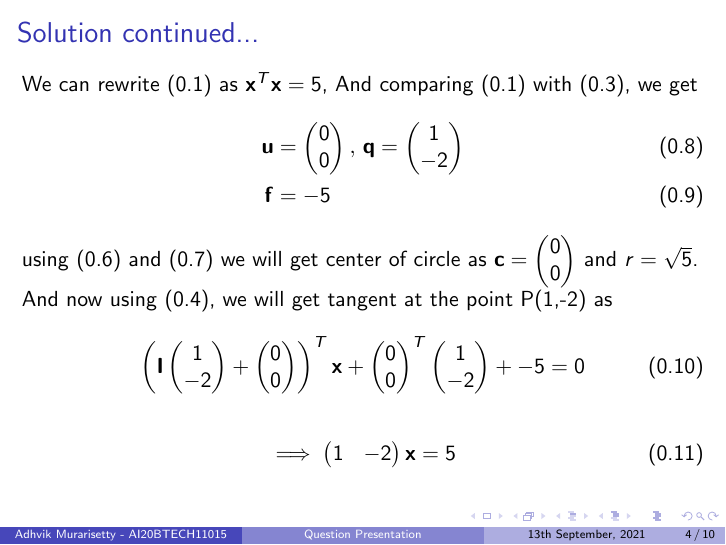
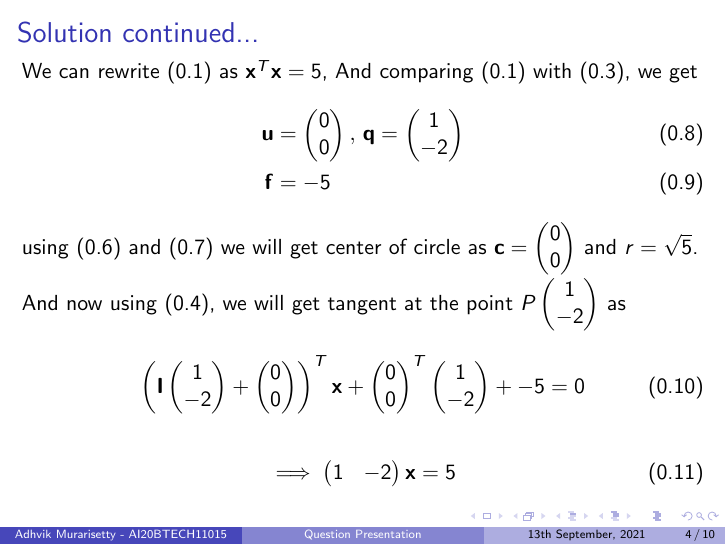
Before and after one commit to adhvik24/EE3900, LaTeX slides (Assignment3/ppt/ppt.tex): page 4 of 10. Compiled offline with pdfLaTeX.

Commit message:
Update ppt.tex

```diff
--- a/Assignment3/ppt/ppt.tex
+++ b/Assignment3/ppt/ppt.tex
@@ -119,7 +119,7 @@ f &=\vec{u}^T\vec{u}-r^2  \label{3} \\
 \end{align}
 using \eqref{3} and \eqref{4} we will get center of circle as $\vec{c} = \myvec{0\\0}$ and $r= \sqrt{5}$.
 
-And now using \eqref{5}, we will get tangent at the point P(1,-2) as
+And now using \eqref{5}, we will get tangent at the point $P\myvec{1\\-2}$  as
 \begin{align}
     \brak{\vec{I}\myvec{1\\-2}+\myvec{0\\0}}^T\vec{x}+\myvec{0\\0}^T\myvec{1\\-2}+{-5} = 0
 \end{align}
```
